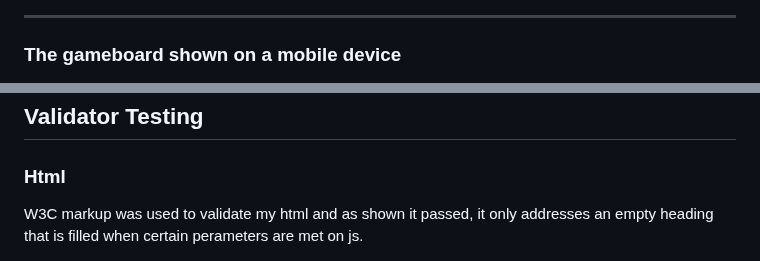
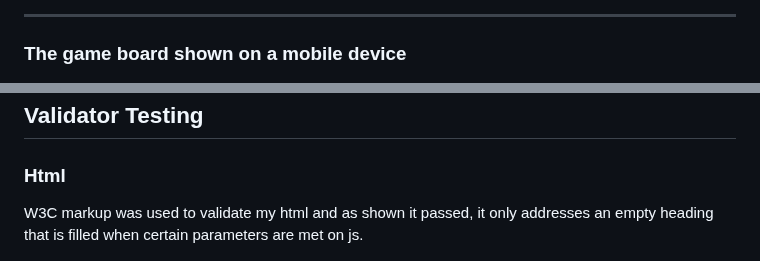
Before and after one commit to Howlerloud/Elemental-game, a Markdown page: README.md, 2 parts joined by grey strips. Drawn GitHub-style.

```diff
--- a/README.md
+++ b/README.md
@@ -40,6 +40,6 @@ A game where the user has to face off against the machine by using elements to c
 <img src="assets/readme/game-desktop.jpg">
 <hr>
-<h3>The gameboard shown on a mobile device</h3>
+<h3>The game board shown on a mobile device</h3>
 <img src="assets/readme/game-mobile.jpg">
 <hr>
 <h3>The difficulty menu as shown on a desktop</h3>
@@ -76,7 +76,7 @@ A game where the user has to face off against the machine by using elements to c
 <h2>Validator Testing</h2>
 
 <h3>Html</h3>
-<p>W3C markup was used to validate my html and as shown it passed, it only addresses an empty heading that is filled when certain perameters are met on js.</p>
+<p>W3C markup was used to validate my html and as shown it passed, it only addresses an empty heading that is filled when certain parameters are met on js.</p>
 <img src="assets/readme/html.jpg">
 <h3>CSS</h3>
 <p>W3 Jigsaw was used to check the css used in my project and has passed with no issues.</p>
```
Also changed, not shown: other parts of README.md (+6 -6 lines).
